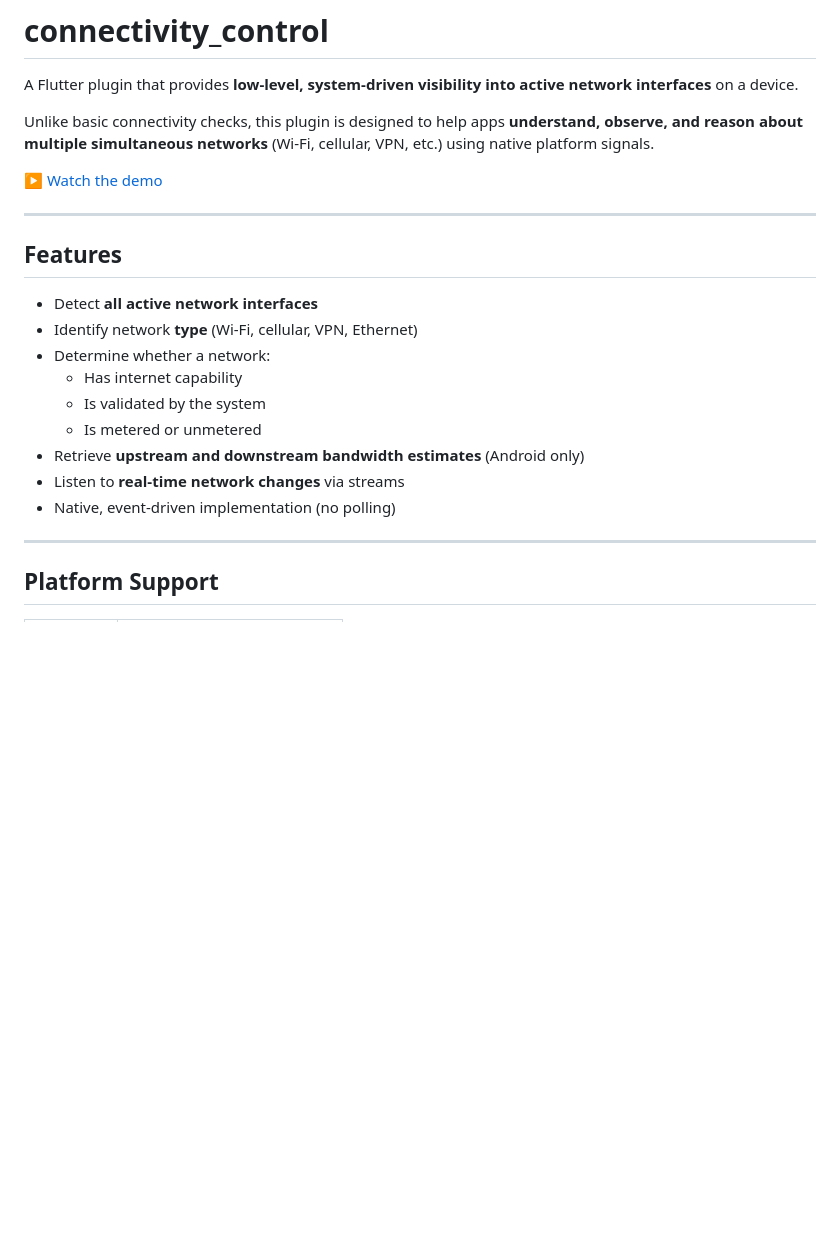
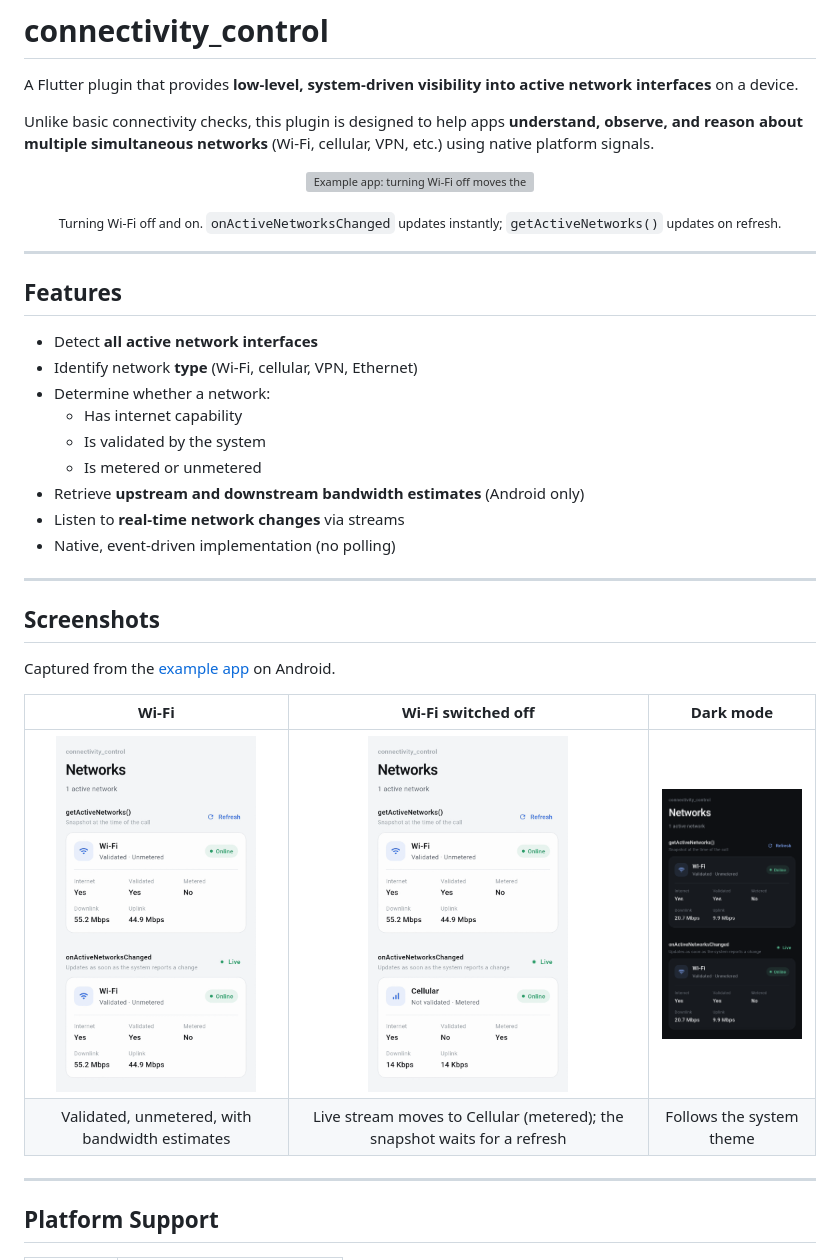
Before and after one commit to buildwithpulkit/connectivity_control, a Markdown page: README.md, the part around the change. GitHub-like rendering; pictures changed too: assets/readme/networks_dark.png (added), assets/readme/networks_light.png (added), assets/readme/wifi_off_split_light.png (added); blank space fills up the shorter version; grey boxes are pictures that could not be loaded.

```diff
--- a/README.md
+++ b/README.md
@@ -4,7 +4,11 @@ A Flutter plugin that provides **low-level, system-driven visibility into active
 
 Unlike basic connectivity checks, this plugin is designed to help apps **understand, observe, and reason about multiple simultaneous networks** (Wi-Fi, cellular, VPN, etc.) using native platform signals.
 
-[▶ Watch the demo](https://raw.githubusercontent.com/buildwithpulkit/connectivity_control/production/assets/example_app_demo.mp4)
+<p align="center">
+  <img src="https://raw.githubusercontent.com/buildwithpulkit/connectivity_control/production/assets/readme/demo.gif" width="300" alt="Example app: turning Wi-Fi off moves the live stream to Cellular (metered) while the getActiveNetworks() snapshot stays on Wi-Fi until refreshed">
+</p>
+
+<p align="center"><sub>Turning Wi-Fi off and on. <code>onActiveNetworksChanged</code> updates instantly; <code>getActiveNetworks()</code> updates on refresh.</sub></p>
 
 ---
 
@@ -19,6 +23,17 @@ Unlike basic connectivity checks, this plugin is designed to help apps **underst
 - Retrieve **upstream and downstream bandwidth estimates** (Android only)
 - Listen to **real-time network changes** via streams
 - Native, event-driven implementation (no polling)
+
+---
+
+## Screenshots
+
+Captured from the [example app](example/lib/main.dart) on Android.
+
+| Wi-Fi | Wi-Fi switched off | Dark mode |
+|:---:|:---:|:---:|
+| <img src="https://raw.githubusercontent.com/buildwithpulkit/connectivity_control/production/assets/readme/networks_light.png" width="200" alt="Wi-Fi network: internet, validated, unmetered, with bandwidth estimates"> | <img src="https://raw.githubusercontent.com/buildwithpulkit/connectivity_control/production/assets/readme/wifi_off_split_light.png" width="200" alt="Snapshot still shows Wi-Fi while the live stream already shows Cellular, metered and not validated"> | <img src="https://raw.githubusercontent.com/buildwithpulkit/connectivity_control/production/assets/readme/networks_dark.png" width="200" alt="Example app in dark mode"> |
+| Validated, unmetered, with bandwidth estimates | Live stream moves to Cellular (metered); the snapshot waits for a refresh | Follows the system theme |
 
 ---
 
```
Also changed, not shown: 2 other files.
